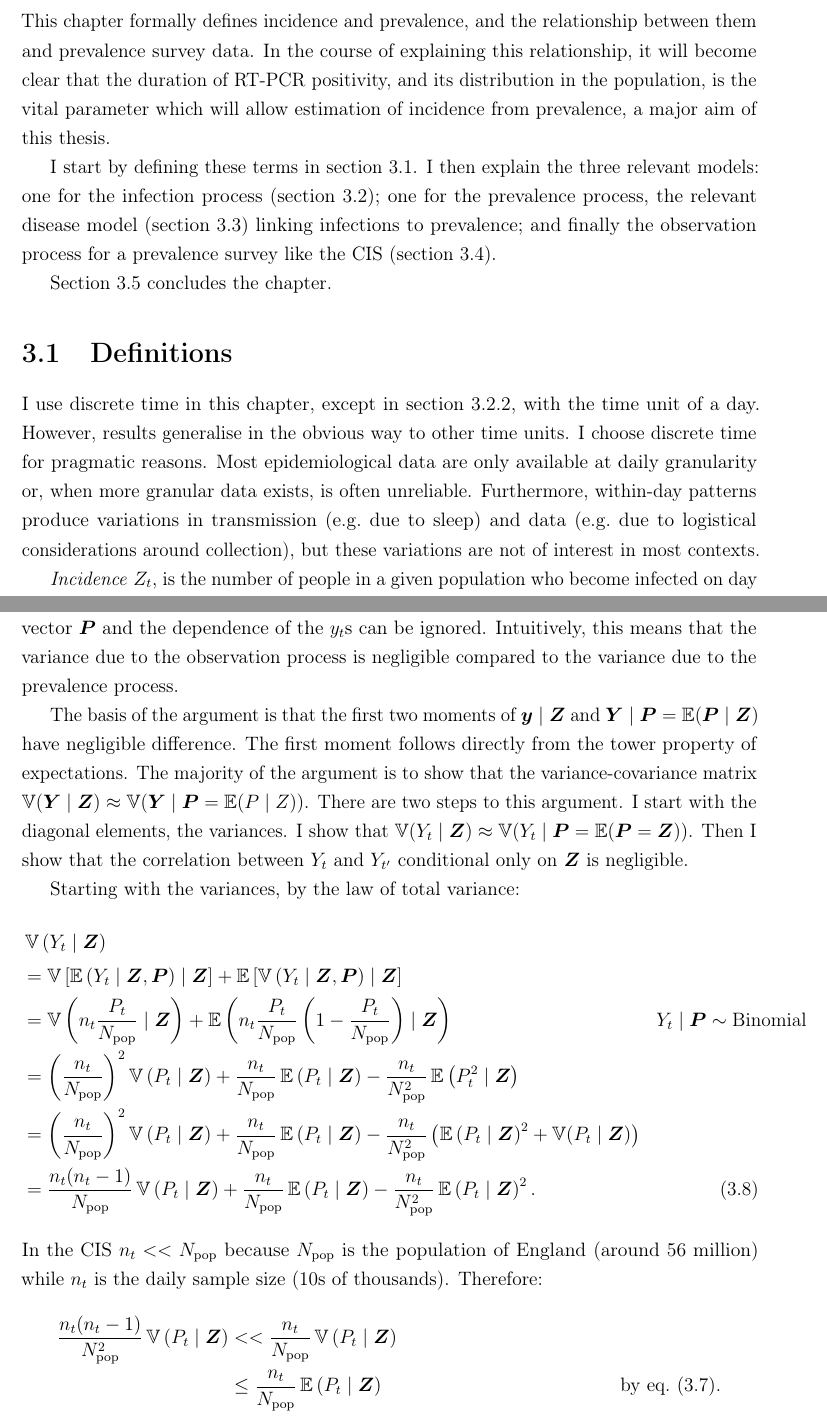
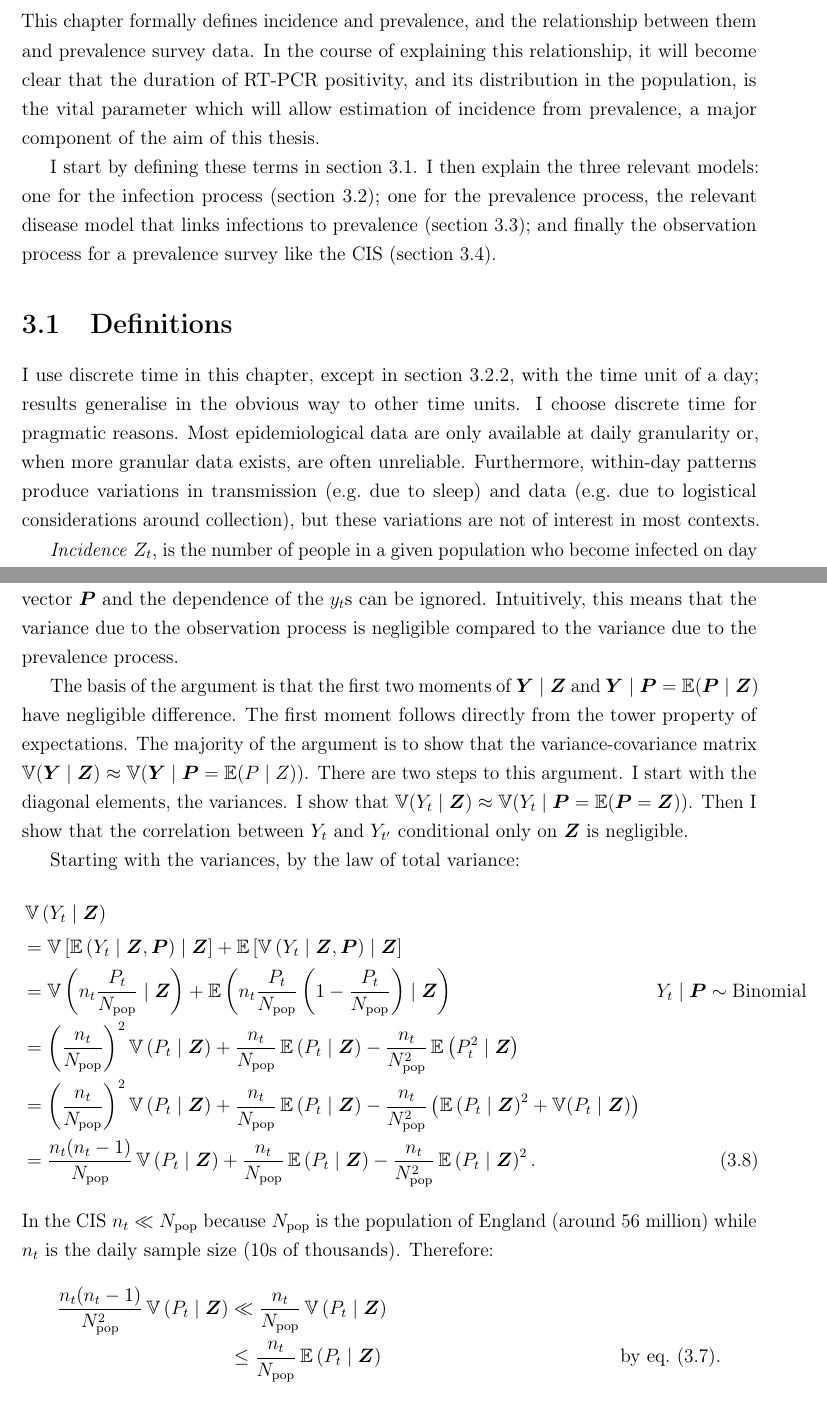
Before and after one commit to joshuablake/thesis, a LaTeX thesis (incidence-prevalence.tex): two parts of pages 1 and 16 of 18, joined at a grey line, cut so that both start at the same text. Compiled offline with pdfLaTeX.

Commit message:
proof ch 3

```diff
--- a/incidence-prevalence.tex
+++ b/incidence-prevalence.tex
@@ -8,18 +8,16 @@
 \chapter{Data generating processes} \label{inc-prev}
 
 This chapter formally defines incidence and prevalence, and the relationship between them and prevalence survey data.
-In the course of explaining this relationship, it will become clear that the duration of RT-PCR positivity, and its distribution in the population, is the vital parameter which will allow estimation of incidence from prevalence, a major aim of this thesis.
+In the course of explaining this relationship, it will become clear that the duration of RT-PCR positivity, and its distribution in the population, is the vital parameter which will allow estimation of incidence from prevalence, a major component of the aim of this thesis.
 
 I start by defining these terms in \cref{inc-prev:sec:definitions}.
-I then explain the three relevant models: one for the infection process (\cref{inc-prev:sec:infection-process}); one for the prevalence process, the relevant disease model (\cref{inc-prev:sec:prevalence-process}) linking infections to prevalence; and finally the observation process for a prevalence survey like the CIS (\cref{inc-prev:sec:observation-process}).
-
-\Cref{inc-prev:sec:conclusion} concludes the chapter.
+I then explain the three relevant models: one for the infection process (\cref{inc-prev:sec:infection-process}); one for the prevalence process, the relevant disease model that links infections to prevalence (\cref{inc-prev:sec:prevalence-process}); and finally the observation process for a prevalence survey like the CIS (\cref{inc-prev:sec:observation-process}).
 
 \section{Definitions} \label{inc-prev:sec:definitions}
 
-I use discrete time in this chapter, except in \cref{SEIR:sec:mechanistic-models}, with the time unit of a day. However, results generalise in the obvious way to other time units.
+I use discrete time in this chapter, except in \cref{SEIR:sec:mechanistic-models}, with the time unit of a day; results generalise in the obvious way to other time units.
 I choose discrete time for pragmatic reasons.
-Most epidemiological data are only available at daily granularity or, when more granular data exists, is often unreliable.
+Most epidemiological data are only available at daily granularity or, when more granular data exists, are often unreliable.
 Furthermore, within-day patterns produce variations in transmission (\eg due to sleep) and data (\eg due to logistical considerations around collection), but these variations are not of interest in most contexts.
 
 \emph{Incidence} $Z_t$, is the number of people in a given population who become infected on day $t$.
@@ -626,7 +624,7 @@ As the $y_t$s are independent conditional on $\vec{P}$, it follows that $p(\vec{
 This relationship makes likelihood-based inference for $\vec{Z}$ much simpler because the latent vector $\vec{P}$ and the dependence of the $y_t$s can be ignored.
 Intuitively, this means that the variance due to the observation process is negligible compared to the variance due to the prevalence process.
 
-The basis of the argument is that the first two moments of $\vec{y} \mid \vec{Z}$ and $\vec{Y} \mid \vec{P} = \E(\vec{P} \mid \vec{Z})$ have negligible difference.
+The basis of the argument is that the first two moments of $\vec{Y} \mid \vec{Z}$ and $\vec{Y} \mid \vec{P} = \E(\vec{P} \mid \vec{Z})$ have negligible difference.
 The first moment follows directly from the tower property of expectations.
 The majority of the argument is to show that the variance-covariance matrix $\V(\vec{Y} \mid \vec{Z}) \approx \V(\vec{Y} \mid \vec{P} = \E(P \mid Z))$.
 There are two steps to this argument.
@@ -644,11 +642,11 @@ Starting with the variances, by the law of total variance:
     &= \frac{n_t(n_t-1)}{\Npop} \var\left(P_t \mid \vec{Z} \right) + \frac{n_t}{\Npop} \E\left(P_t \mid \vec{Z} \right)  - \frac{n_t}{\Npop^2} \E\left(P_t \mid \vec{Z} \right) ^ 2.
     \label{inc-prev:eq:VY1}
 \end{align}
-In the CIS $n_t << \Npop$ because $\Npop$ is the population of England (around 56 million) while $n_t$ is the daily sample size (10s of thousands).
+In the CIS $n_t \ll \Npop$ because $\Npop$ is the population of England (around 56 million) while $n_t$ is the daily sample size (10s of thousands).
 Therefore:
 \begin{align}
     \frac{n_t(n_t - 1)}{\Npop^2} \var\left(P_t \mid \vec{Z} \right)
-    &<< \frac{n_t}{\Npop} \var\left(P_t \mid \vec{Z} \right) \\
+    &\ll \frac{n_t}{\Npop} \var\left(P_t \mid \vec{Z} \right) \\
     &\leq \frac{n_t}{\Npop} \E\left(P_t \mid \vec{Z} \right) &\text{by \cref{inc-prev:eq:boundVPt}}.
 \intertext{Therefore:}
 \frac{n_t}{\Npop} \E\left(P_t \mid \vec{Z} \right) &\approx\frac{n_t(n_t-1)}{\Npop} \var\left(P_t \mid \vec{Z} \right) + \frac{n_t}{\Npop} \E\left(P_t \mid \vec{Z} \right).
```
Also changed, not shown: incidence-prevalence.tex (22 more changed lines).
